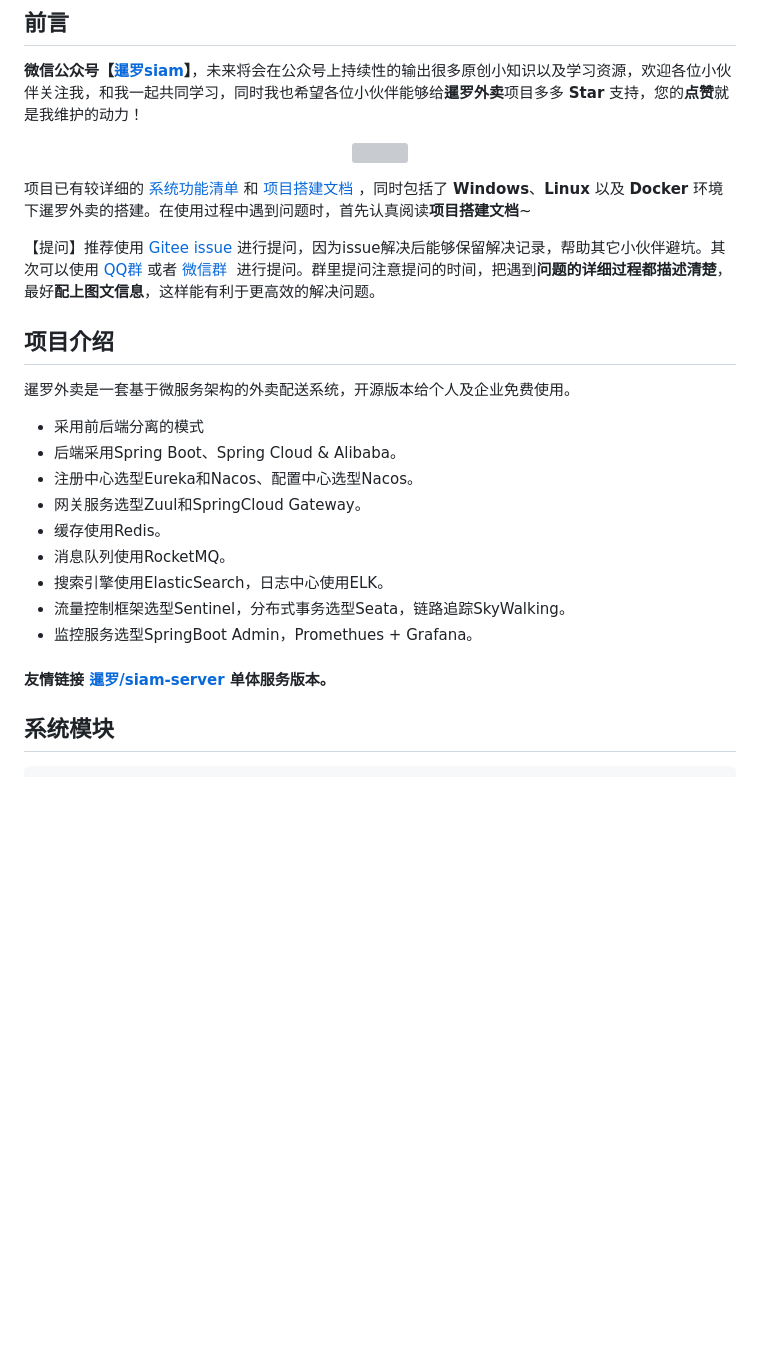
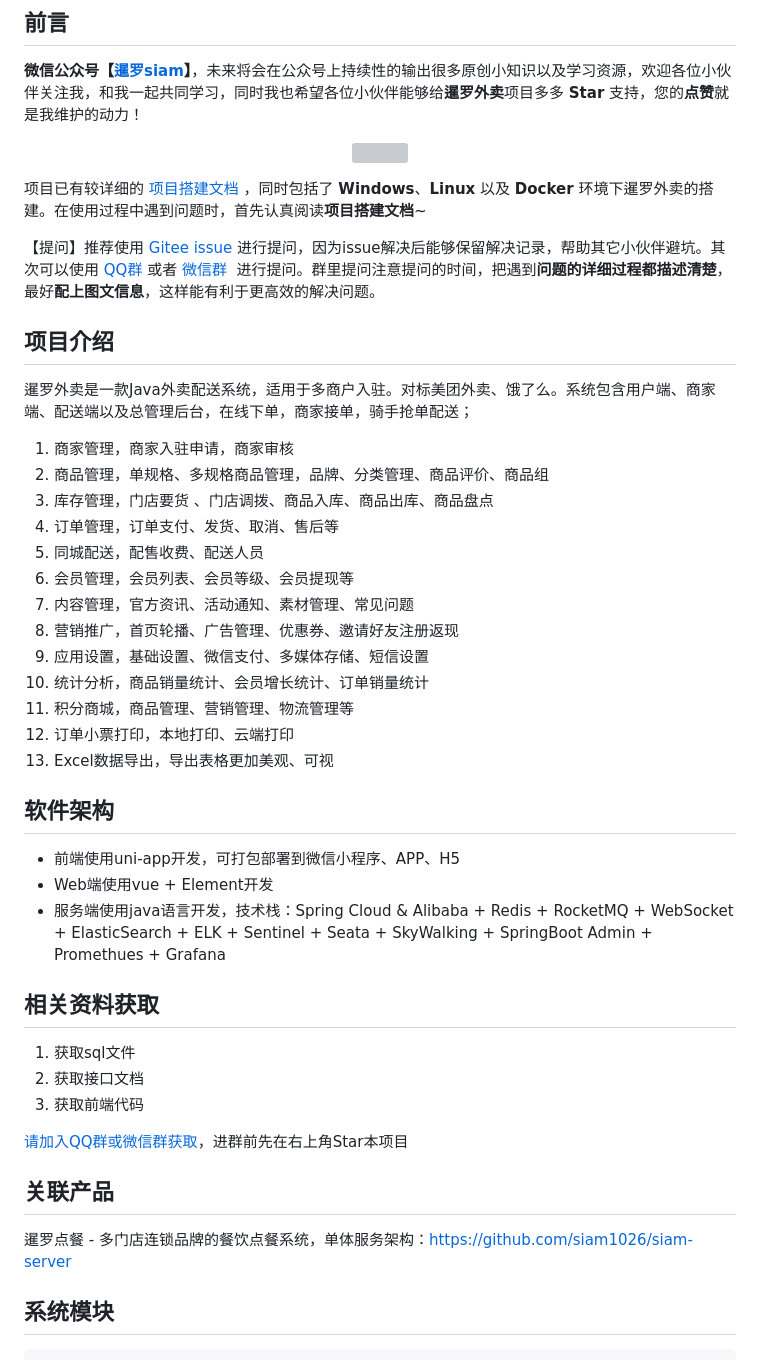
Before and after one commit to siam1026/siam-cloud, a Markdown page: README.md, the part around the change. GitHub-like rendering; blank space fills up the shorter version; grey boxes are pictures that could not be loaded.

```diff
--- a/README.md
+++ b/README.md
@@ -28,25 +28,48 @@
     <img src="./doc/images/wechat/公众号.jpg" width="500" />
 </p>
 
-项目已有较详细的  [系统功能清单](https://docs.qq.com/sheet/DYWxmUkpPdkNha0pa?tab=BB08J2) 和 [项目搭建文档](https://gitee.com/siam1026/siam-cloud/wikis/pages) ，同时包括了 **Windows**、**Linux** 以及 **Docker** 环境下暹罗外卖的搭建。在使用过程中遇到问题时，首先认真阅读**项目搭建文档**~
+项目已有较详细的 [项目搭建文档](https://gitee.com/siam1026/siam-cloud/wikis/pages) ，同时包括了 **Windows**、**Linux** 以及 **Docker** 环境下暹罗外卖的搭建。在使用过程中遇到问题时，首先认真阅读**项目搭建文档**~
 
 【提问】推荐使用 [Gitee issue](https://github.com/siam1026/siam-cloud/issues) 进行提问，因为issue解决后能够保留解决记录，帮助其它小伙伴避坑。其次可以使用 <a href="https://github.com/siam1026/siam-cloud#关注和交流">QQ群 </a>  或者 <a href="https://github.com/siam1026/siam-cloud#关注和交流">微信群 </a> 进行提问。群里提问注意提问的时间，把遇到**问题的详细过程都描述清楚**，最好**配上图文信息**，这样能有利于更高效的解决问题。
 
+
+
+
 ## 项目介绍
 
-暹罗外卖是一套基于微服务架构的外卖配送系统，开源版本给个人及企业免费使用。
+暹罗外卖是一款Java外卖配送系统，适用于多商户入驻。对标美团外卖、饿了么。系统包含用户端、商家端、配送端以及总管理后台，在线下单，商家接单，骑手抢单配送；
 
-* 采用前后端分离的模式
-* 后端采用Spring Boot、Spring Cloud & Alibaba。
-* 注册中心选型Eureka和Nacos、配置中心选型Nacos。
-* 网关服务选型Zuul和SpringCloud Gateway。
-* 缓存使用Redis。
-* 消息队列使用RocketMQ。
-* 搜索引擎使用ElasticSearch，日志中心使用ELK。
-* 流量控制框架选型Sentinel，分布式事务选型Seata，链路追踪SkyWalking。
-* 监控服务选型SpringBoot Admin，Promethues + Grafana。
+1. 商家管理，商家入驻申请，商家审核
+2. 商品管理，单规格、多规格商品管理，品牌、分类管理、商品评价、商品组
+3. 库存管理，门店要货 、门店调拨、商品入库、商品出库、商品盘点
+4. 订单管理，订单支付、发货、取消、售后等
+5. 同城配送，配售收费、配送人员
+6. 会员管理，会员列表、会员等级、会员提现等
+7. 内容管理，官方资讯、活动通知、素材管理、常见问题
+8. 营销推广，首页轮播、广告管理、优惠券、邀请好友注册返现
+9. 应用设置，基础设置、微信支付、多媒体存储、短信设置
+10. 统计分析，商品销量统计、会员增长统计、订单销量统计
+11. 积分商城，商品管理、营销管理、物流管理等
+12. 订单小票打印，本地打印、云端打印
+13. Excel数据导出，导出表格更加美观、可视
 
-#### 友情链接 [暹罗/siam-server](https://github.com/siam1026/siam-server) 单体服务版本。
+
+## 软件架构
+
+* 前端使用uni-app开发，可打包部署到微信小程序、APP、H5
+* Web端使用vue + Element开发
+* 服务端使用java语言开发，技术栈：Spring Cloud & Alibaba + Redis + RocketMQ + WebSocket + ElasticSearch + ELK + Sentinel + Seata + SkyWalking + SpringBoot Admin + Promethues + Grafana
+
+## 相关资料获取
+
+1. 获取sql文件
+2. 获取接口文档
+3. 获取前端代码
+
+[请加入QQ群或微信群获取](https://github.com/siam1026/siam-cloud#关注和交流)，进群前先在右上角Star本项目
+
+## 关联产品
+暹罗点餐 - 多门店连锁品牌的餐饮点餐系统，单体服务架构：[https://github.com/siam1026/siam-server](https://github.com/siam1026/siam-server)
 
 ## 系统模块
 
```
